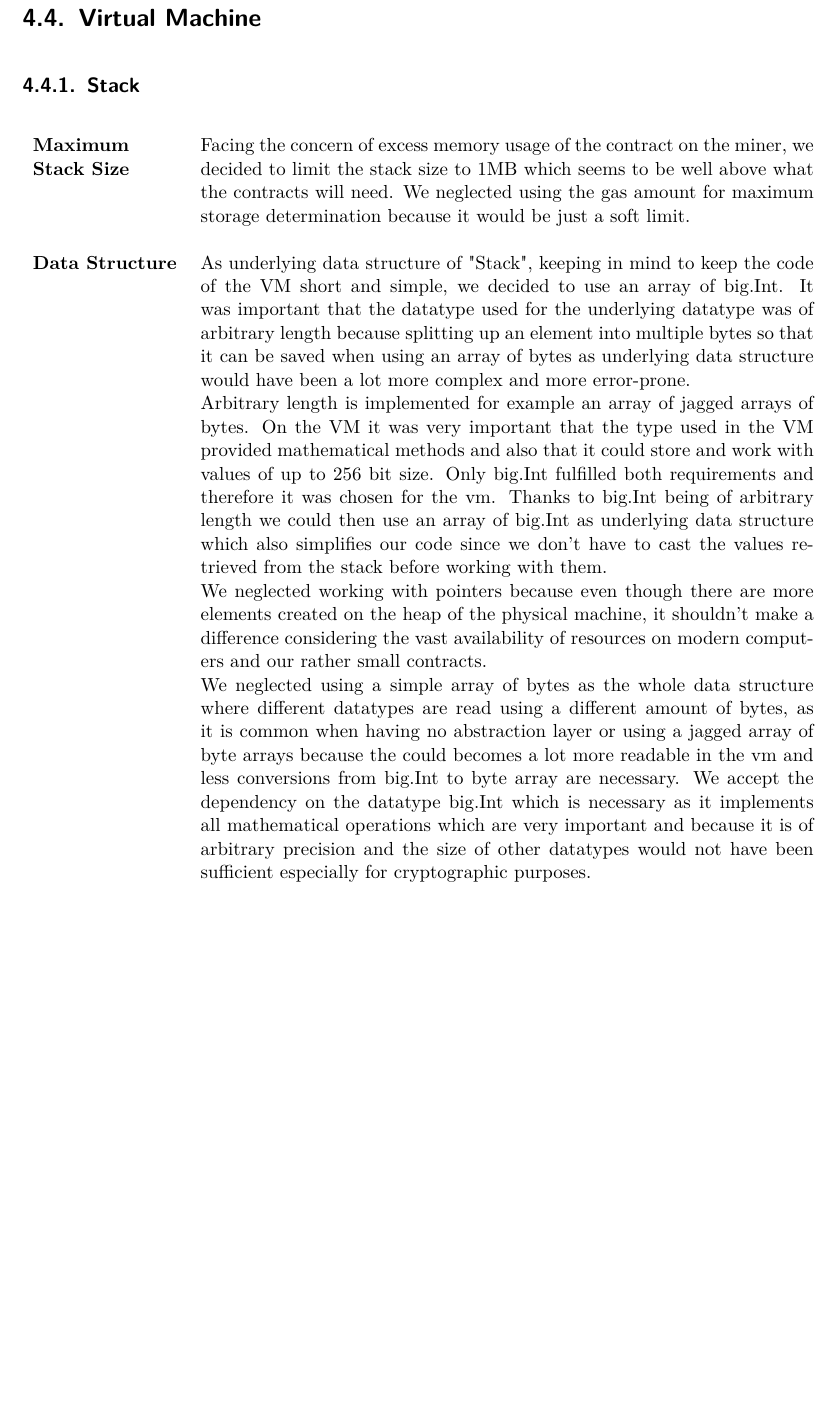
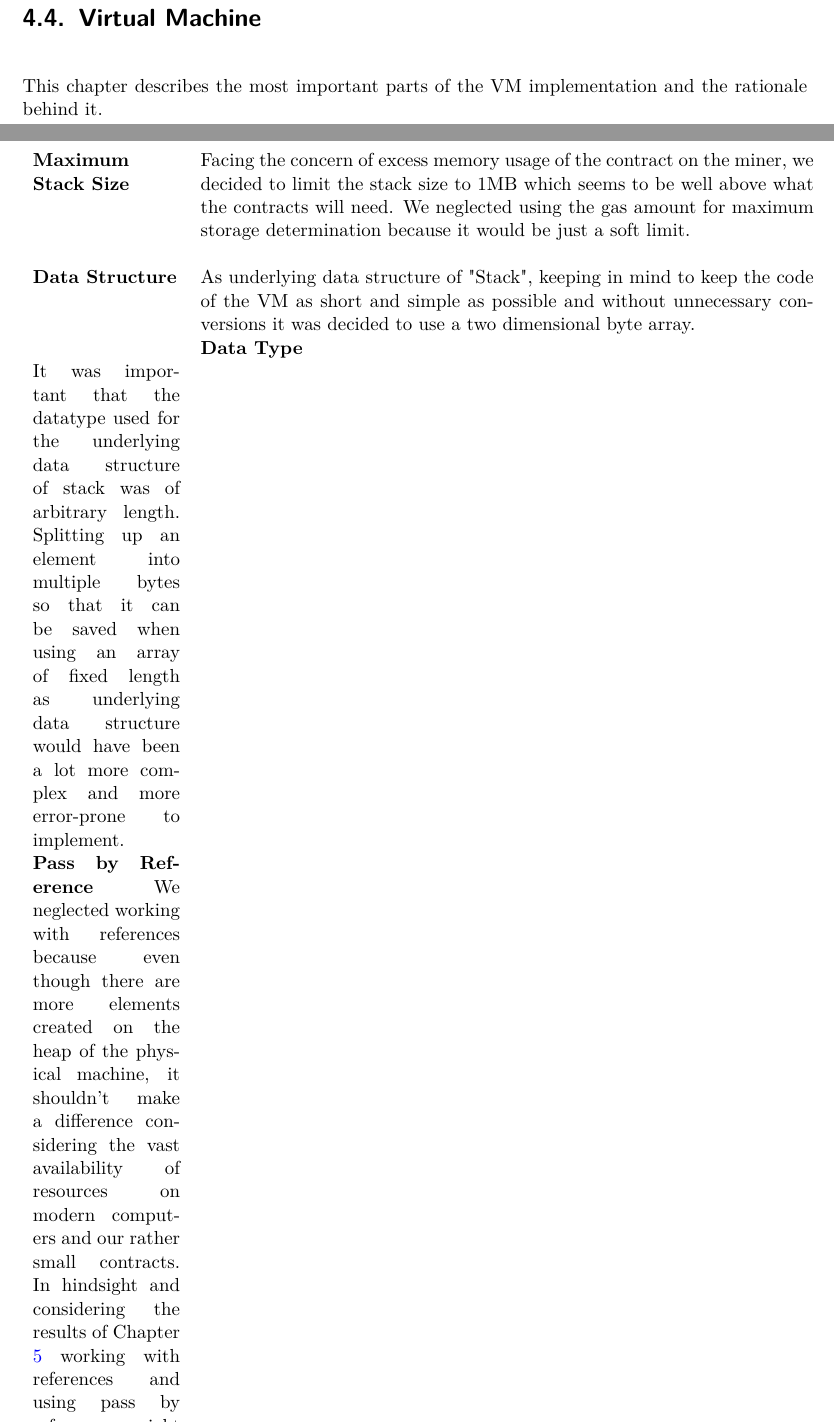
Before and after one commit to tbocek/bazo-smartcontract, a LaTeX thesis (docs/thesis/TechnischerBericht/Bachelorarbeit-Technischer_Bericht_eprint_ba.tex, which reads docs/thesis/TechnischerBericht/chapter/implementation.tex): part of page 33 of 87 before the commit and two parts of pages 33 and 35 of 89 after it, the two joined at a grey line, cut so that both start at the same text, the shorter picture padded with empty space. Compiled offline with XeLaTeX.

Commit message:
Updated thesis

```diff
--- a/docs/thesis/TechnischerBericht/chapter/implementation.tex
+++ b/docs/thesis/TechnischerBericht/chapter/implementation.tex
@@ -136,7 +136,7 @@ func addFundsTx(b *protocol.Block, tx *protocol.FundsTx) error {
 % \subsection{Adjustment of opcodes to context and miner}
 
 \section{Virtual Machine}
-
+This chapter describes the most important parts of the VM implementation and the rationale behind it.
 
 \subsection{Stack}
 \begin{tabular}[t]{ p{3cm} p{12.5cm}}
@@ -145,14 +145,19 @@ func addFundsTx(b *protocol.Block, tx *protocol.FundsTx) error {
 Facing the concern of excess memory usage of the contract on the miner, we decided to limit the stack size to 1MB which seems to be well above what the contracts will need. We neglected using the gas amount for maximum storage determination because it would be just a soft limit. \\ \\
 
 \textbf{Data Structure} &
-As underlying data structure of "Stack", keeping in mind to keep the code of the VM short and simple, we decided to use an array of big.Int. It was important that the datatype used for the underlying datatype was of arbitrary length because splitting up an element into multiple bytes so that it can be saved when using an array of bytes as underlying data structure would have been a lot more complex and more error-prone.
+As underlying data structure of "Stack", keeping in mind to keep the code of the VM as short and simple as possible and without unnecessary conversions it was decided to use a two dimensional byte array.
 
+\textbf{Data Type} &
+It was important that the datatype used for the underlying data structure of stack was of arbitrary length. Splitting up an element into multiple bytes so that it can be saved when using an array of fixed length as underlying data structure would have been a lot more complex and more error-prone to implement.
+
+\textbf{Pass by Reference}
+We neglected working with references because even though there are more elements created on the heap of the physical machine, it shouldn't make a difference considering the vast availability of resources on modern computers and our rather small contracts. In hindsight and considering the results of Chapter \ref{evaluation} working with references and using pass by reference might have improved the performance of the VM in the benchmark test.
 
 
 
 Arbitrary length is implemented for example an array of jagged arrays of bytes. On the VM it was very important that the type used in the VM provided mathematical methods and also that it could store and work with values of up to 256 bit size. Only big.Int fulfilled both requirements and therefore it was chosen for the vm. Thanks to big.Int being of arbitrary length we could then use an array of big.Int as underlying data structure which also simplifies our code since we don't have to cast the values retrieved from the stack before working with them.
 
-We neglected working with pointers because even though there are more elements created on the heap of the physical machine, it shouldn't make a difference considering the vast availability of resources on modern computers and our rather small contracts.
+
 
 We neglected using a simple array of bytes as the whole data structure where different datatypes are read using a different amount of bytes, as it is common when having no abstraction layer or using a jagged array of byte arrays because the could becomes a lot more readable in the vm and less conversions from big.Int to byte array are necessary. We accept the dependency on the datatype big.Int which is necessary as it implements all mathematical operations which are very important and because it is of arbitrary precision and the size of other datatypes would not have been sufficient especially for cryptographic purposes. \\ \\
 \end{tabular}
```
Also changed, not shown: docs/thesis/TechnischerBericht/chapter/evaluation.tex (+1 -0 lines).
